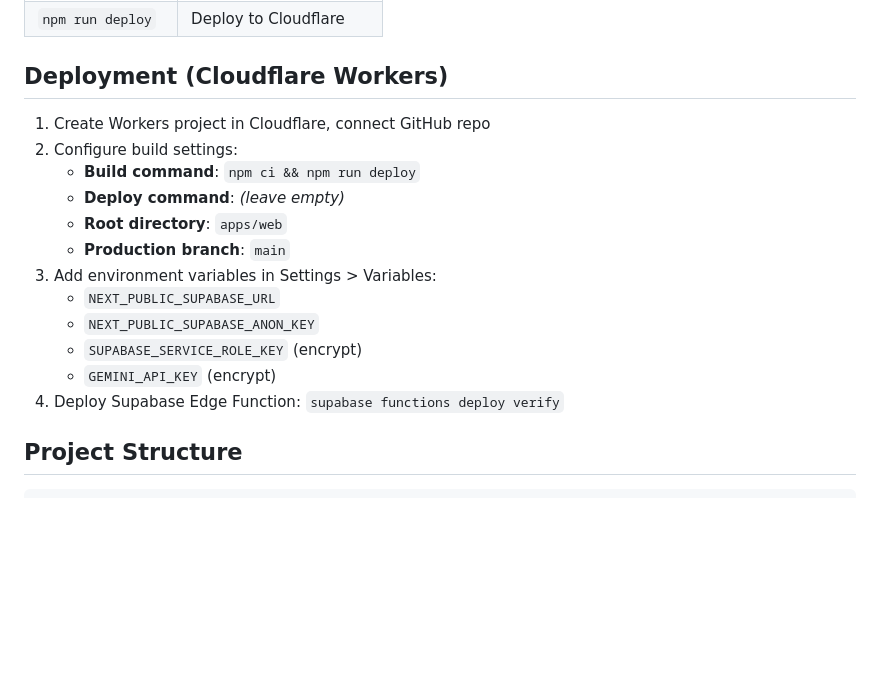
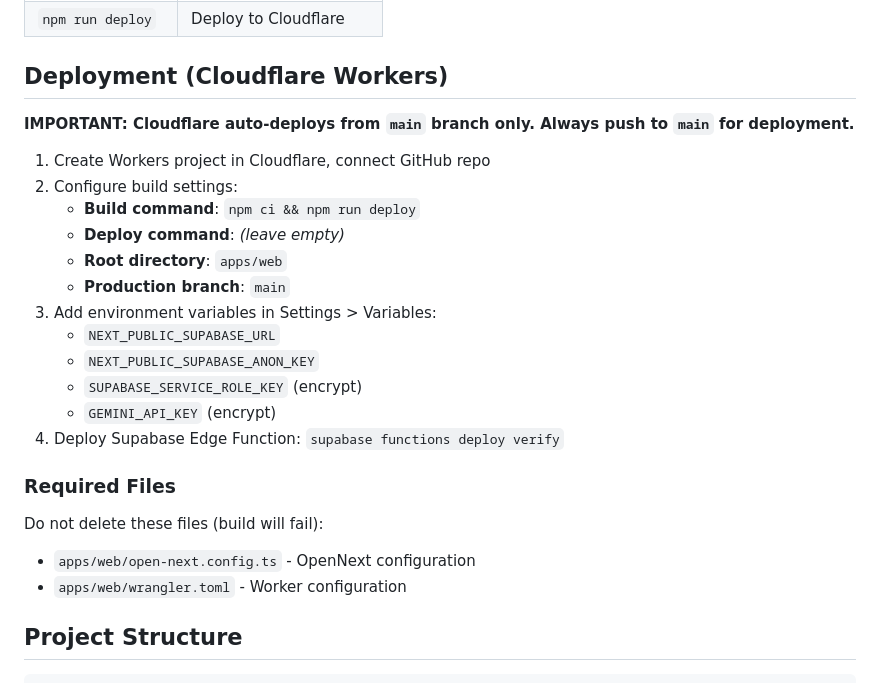
Before and after one commit to vassovass/SCL-v2, a Markdown page: README.md, the part around the change. Drawn GitHub-style; blank space fills up the shorter version.

```diff
--- a/README.md
+++ b/README.md
@@ -77,6 +77,8 @@ Inside `apps/web`:
 
 ## Deployment (Cloudflare Workers)
 
+**IMPORTANT: Cloudflare auto-deploys from `main` branch only. Always push to `main` for deployment.**
+
 1. Create Workers project in Cloudflare, connect GitHub repo
 2. Configure build settings:
    - **Build command**: `npm ci && npm run deploy`
@@ -89,6 +91,11 @@ Inside `apps/web`:
    - `SUPABASE_SERVICE_ROLE_KEY` (encrypt)
    - `GEMINI_API_KEY` (encrypt)
 4. Deploy Supabase Edge Function: `supabase functions deploy verify`
+
+### Required Files
+Do not delete these files (build will fail):
+- `apps/web/open-next.config.ts` - OpenNext configuration
+- `apps/web/wrangler.toml` - Worker configuration
 
 ## Project Structure
 
```
Also changed, not shown: CLAUDE.md (+30 -1 lines).
